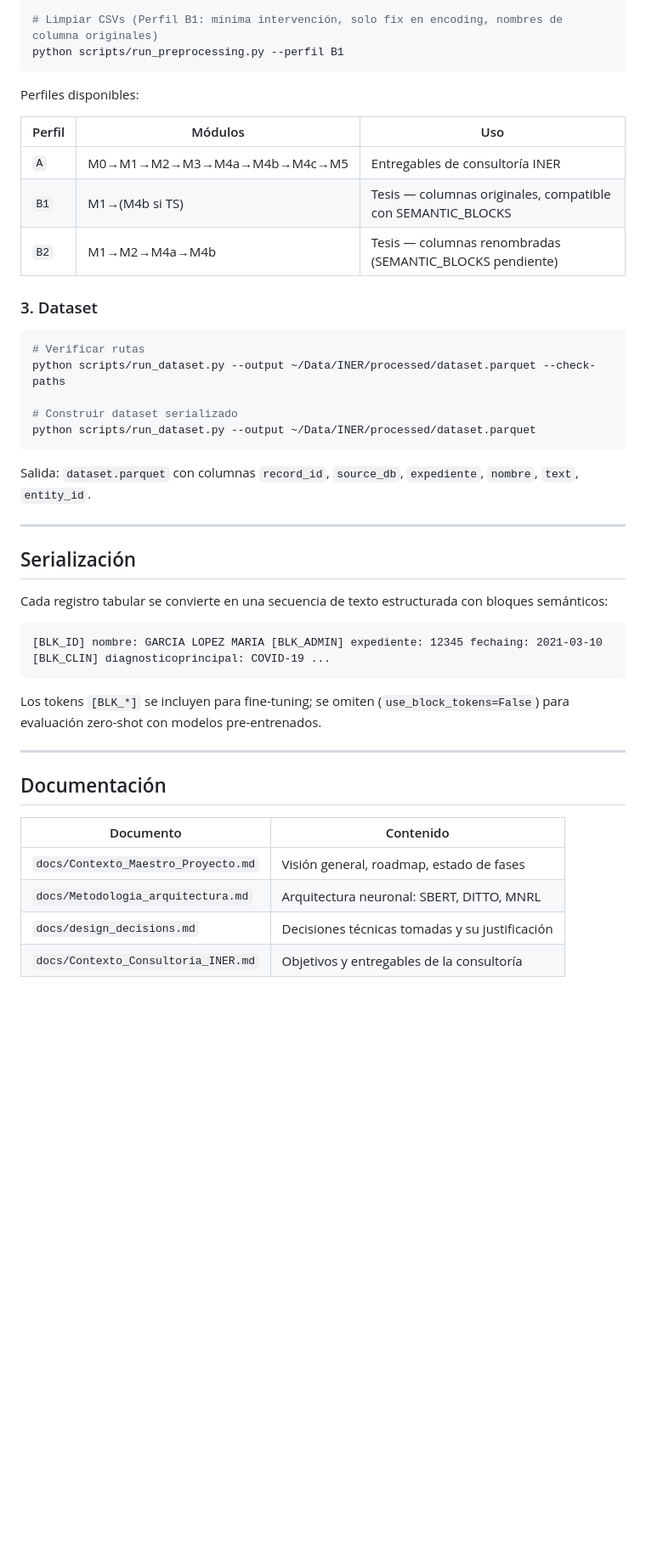
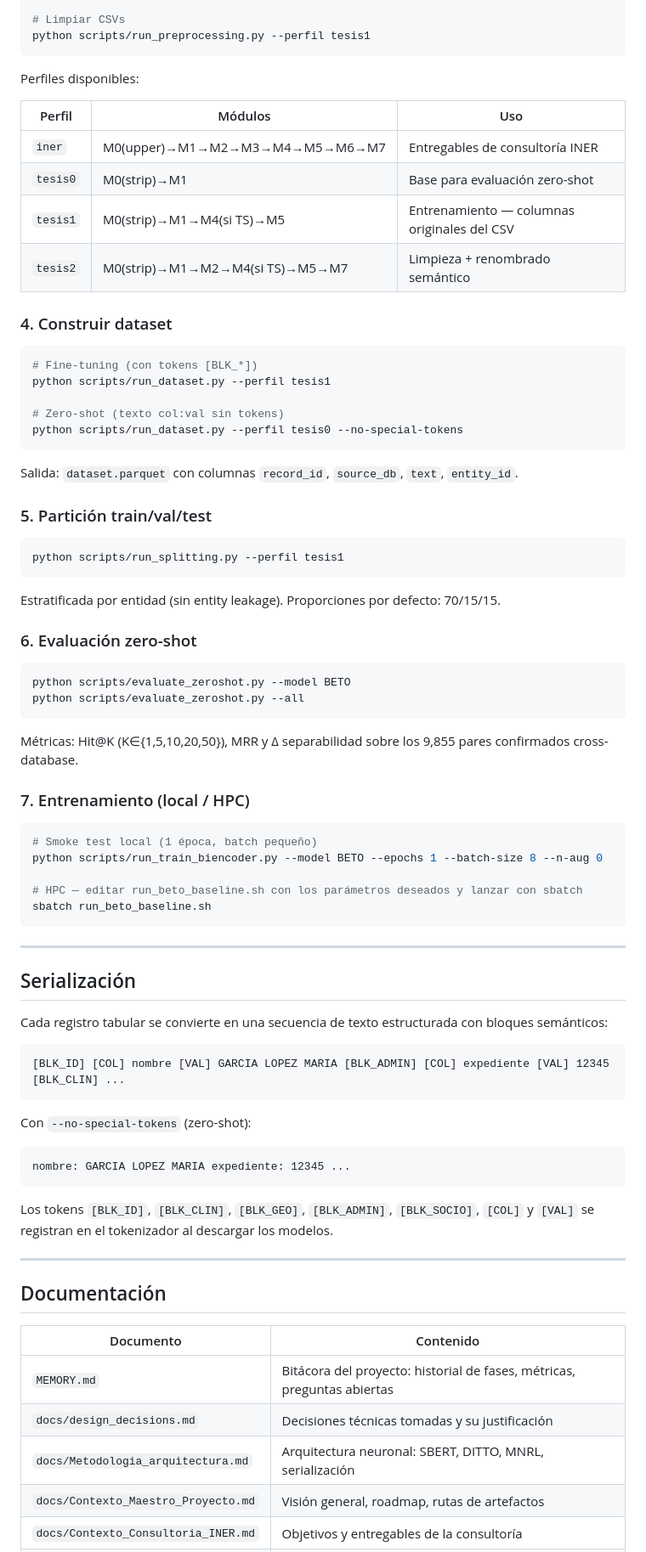
Before and after one commit to UzielLujan/entity-resolution-nlp, a Markdown page: README.md, the part around one of its changes. Shown at 85% size. Rendered like a GitHub page; blank space fills up the shorter version.

````diff
--- a/README.md
+++ b/README.md
@@ -74,27 +91,55 @@ python scripts/run_preprocessing.py --perfil B1 --check-paths
 
-# Limpiar CSVs (Perfil B1: mínima intervención, solo fix en encoding, nombres de columna originales)
-python scripts/run_preprocessing.py --perfil B1
+# Limpiar CSVs
+python scripts/run_preprocessing.py --perfil tesis1
 ```
 
 Perfiles disponibles:
 
 | Perfil | Módulos | Uso |
 |--------|---------|-----|
-| `A` | M0→M1→M2→M3→M4a→M4b→M4c→M5 | Entregables de consultoría INER |
-| `B1` | M1→(M4b si TS) | Tesis — columnas originales, compatible con SEMANTIC_BLOCKS |
-| `B2` | M1→M2→M4a→M4b | Tesis — columnas renombradas (SEMANTIC_BLOCKS pendiente) |
+| `iner` | M0(upper)→M1→M2→M3→M4→M5→M6→M7 | Entregables de consultoría INER |
+| `tesis0` | M0(strip)→M1 | Base para evaluación zero-shot |
+| `tesis1` | M0(strip)→M1→M4(si TS)→M5 | Entrenamiento — columnas originales del CSV |
+| `tesis2` | M0(strip)→M1→M2→M4(si TS)→M5→M7 | Limpieza + renombrado semántico |
 
-### 3. Dataset
+### 4. Construir dataset
 
 ```bash
-# Verificar rutas
-python scripts/run_dataset.py --output ~/Data/INER/processed/dataset.parquet --check-paths
+# Fine-tuning (con tokens [BLK_*])
+python scripts/run_dataset.py --perfil tesis1
 
-# Construir dataset serializado
-python scripts/run_dataset.py --output ~/Data/INER/processed/dataset.parquet
+# Zero-shot (texto col:val sin tokens)
+python scripts/run_dataset.py --perfil tesis0 --no-special-tokens
 ```
 
-Salida: `dataset.parquet` con columnas `record_id`, `source_db`, `expediente`, `nombre`, `text`, `entity_id`.
+Salida: `dataset.parquet` con columnas `record_id`, `source_db`, `text`, `entity_id`.
+
+### 5. Partición train/val/test
+
+```bash
+python scripts/run_splitting.py --perfil tesis1
+```
+
+Estratificada por entidad (sin entity leakage). Proporciones por defecto: 70/15/15.
+
+### 6. Evaluación zero-shot
+
+```bash
+python scripts/evaluate_zeroshot.py --model BETO
+python scripts/evaluate_zeroshot.py --all
+```
+
+Métricas: Hit@K (K∈{1,5,10,20,50}), MRR y Δ separabilidad sobre los 9,855 pares confirmados cross-database.
+
+### 7. Entrenamiento (local / HPC)
+
+```bash
+# Smoke test local (1 época, batch pequeño)
+python scripts/run_train_biencoder.py --model BETO --epochs 1 --batch-size 8 --n-aug 0
+
+# HPC — editar run_beto_baseline.sh con los parámetros deseados y lanzar con sbatch
+sbatch run_beto_baseline.sh
+```
 
 ---
 
@@ -103,10 +148,16 @@ Salida: `dataset.parquet` con columnas `record_id`, `source_db`, `expediente`, `
 Cada registro tabular se convierte en una secuencia de texto estructurada con bloques semánticos:
 
 ```
-[BLK_ID] nombre: GARCIA LOPEZ MARIA [BLK_ADMIN] expediente: 12345 fechaing: 2021-03-10 [BLK_CLIN] diagnosticoprincipal: COVID-19 ...
+[BLK_ID] [COL] nombre [VAL] GARCIA LOPEZ MARIA [BLK_ADMIN] [COL] expediente [VAL] 12345 [BLK_CLIN] ...
 ```
 
-Los tokens `[BLK_*]` se incluyen para fine-tuning; se omiten (`use_block_tokens=False`) para evaluación zero-shot con modelos pre-entrenados.
+Con `--no-special-tokens` (zero-shot):
+
+```
+nombre: GARCIA LOPEZ MARIA expediente: 12345 ...
+```
+
+Los tokens `[BLK_ID]`, `[BLK_CLIN]`, `[BLK_GEO]`, `[BLK_ADMIN]`, `[BLK_SOCIO]`, `[COL]` y `[VAL]` se registran en el tokenizador al descargar los modelos.
 
 ---
 
@@ -114,7 +165,8 @@ Los tokens `[BLK_*]` se incluyen para fine-tuning; se omiten (`use_block_tokens=
 
 | Documento | Contenido |
 |-----------|-----------|
-| `docs/Contexto_Maestro_Proyecto.md` | Visión general, roadmap, estado de fases |
-| `docs/Metodologia_arquitectura.md` | Arquitectura neuronal: SBERT, DITTO, MNRL |
+| `MEMORY.md` | Bitácora del proyecto: historial de fases, métricas, preguntas abiertas |
 | `docs/design_decisions.md` | Decisiones técnicas tomadas y su justificación |
+| `docs/Metodologia_arquitectura.md` | Arquitectura neuronal: SBERT, DITTO, MNRL, serialización |
+| `docs/Contexto_Maestro_Proyecto.md` | Visión general, roadmap, rutas de artefactos |
 | `docs/Contexto_Consultoria_INER.md` | Objetivos y entregables de la consultoría |
````
Also changed, not shown: other parts of README.md (+56 -31 lines).
